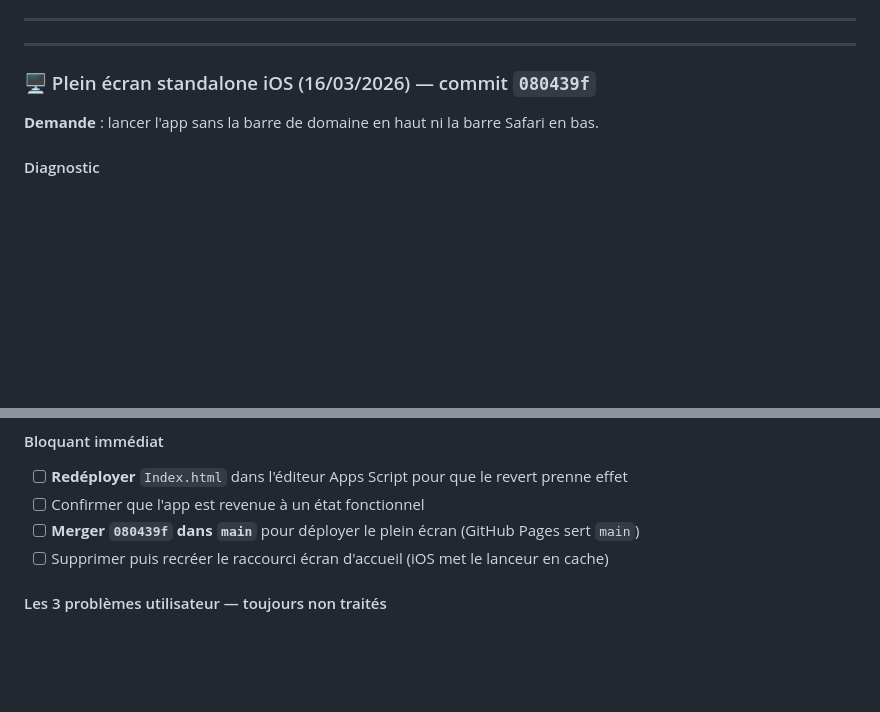
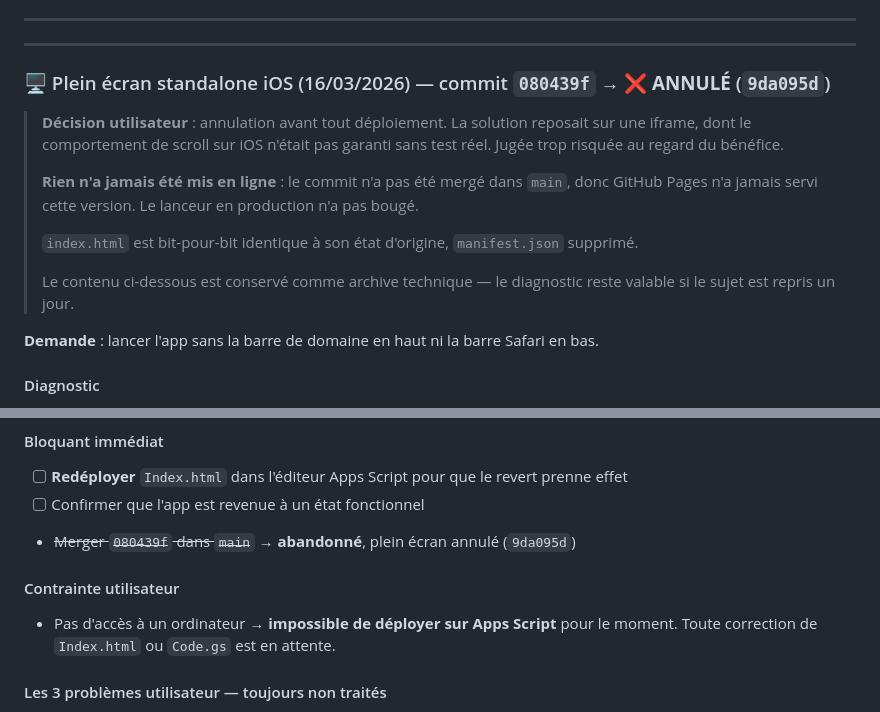
Before and after one commit to TheRizr31/wimm, a Markdown page: context/session-recap.md, 2 parts joined by grey strips. Rendered like a GitHub page; blank space fills up the shorter version.

Commit message:
docs: note cancellation of fullscreen launcher change
Co-Authored-By: Claude Opus 5 <noreply@anthropic.com>
Claude-Session: https://claude.ai/code/session_01W1soVHYHWS4mLDGtdoPADF

```diff
--- a/context/session-recap.md
+++ b/context/session-recap.md
@@ -190,7 +190,15 @@ Les sections non actives sont masquées par un `style="display:none"` **inline**
 
 ---
 
-### 🖥️ Plein écran standalone iOS (16/03/2026) — commit `080439f`
+### 🖥️ Plein écran standalone iOS (16/03/2026) — commit `080439f` → ❌ **ANNULÉ** (`9da095d`)
+
+> **Décision utilisateur** : annulation avant tout déploiement. La solution reposait sur une iframe, dont le comportement de scroll sur iOS n'était pas garanti sans test réel. Jugée trop risquée au regard du bénéfice.
+>
+> **Rien n'a jamais été mis en ligne** : le commit n'a pas été mergé dans `main`, donc GitHub Pages n'a jamais servi cette version. Le lanceur en production n'a pas bougé.
+>
+> `index.html` est bit-pour-bit identique à son état d'origine, `manifest.json` supprimé.
+>
+> Le contenu ci-dessous est conservé comme archive technique — le diagnostic reste valable si le sujet est repris un jour.
 
 **Demande** : lancer l'app sans la barre de domaine en haut ni la barre Safari en bas.
 
@@ -246,8 +254,10 @@ Scroll interne dans une iframe sur iOS : historiquement capricieux. L'app utilis
 #### Bloquant immédiat
 - [ ] **Redéployer** `Index.html` dans l'éditeur Apps Script pour que le revert prenne effet
 - [ ] Confirmer que l'app est revenue à un état fonctionnel
-- [ ] **Merger `080439f` dans `main`** pour déployer le plein écran (GitHub Pages sert `main`)
-- [ ] Supprimer puis recréer le raccourci écran d'accueil (iOS met le lanceur en cache)
+- ~~Merger `080439f` dans `main`~~ → **abandonné**, plein écran annulé (`9da095d`)
+
+#### Contrainte utilisateur
+- Pas d'accès à un ordinateur → **impossible de déployer sur Apps Script** pour le moment. Toute correction de `Index.html` ou `Code.gs` est en attente.
 
 #### Les 3 problèmes utilisateur — toujours non traités
 1. [ ] **Zoom automatique** à la saisie du champ « Bénéficiaire »
```
